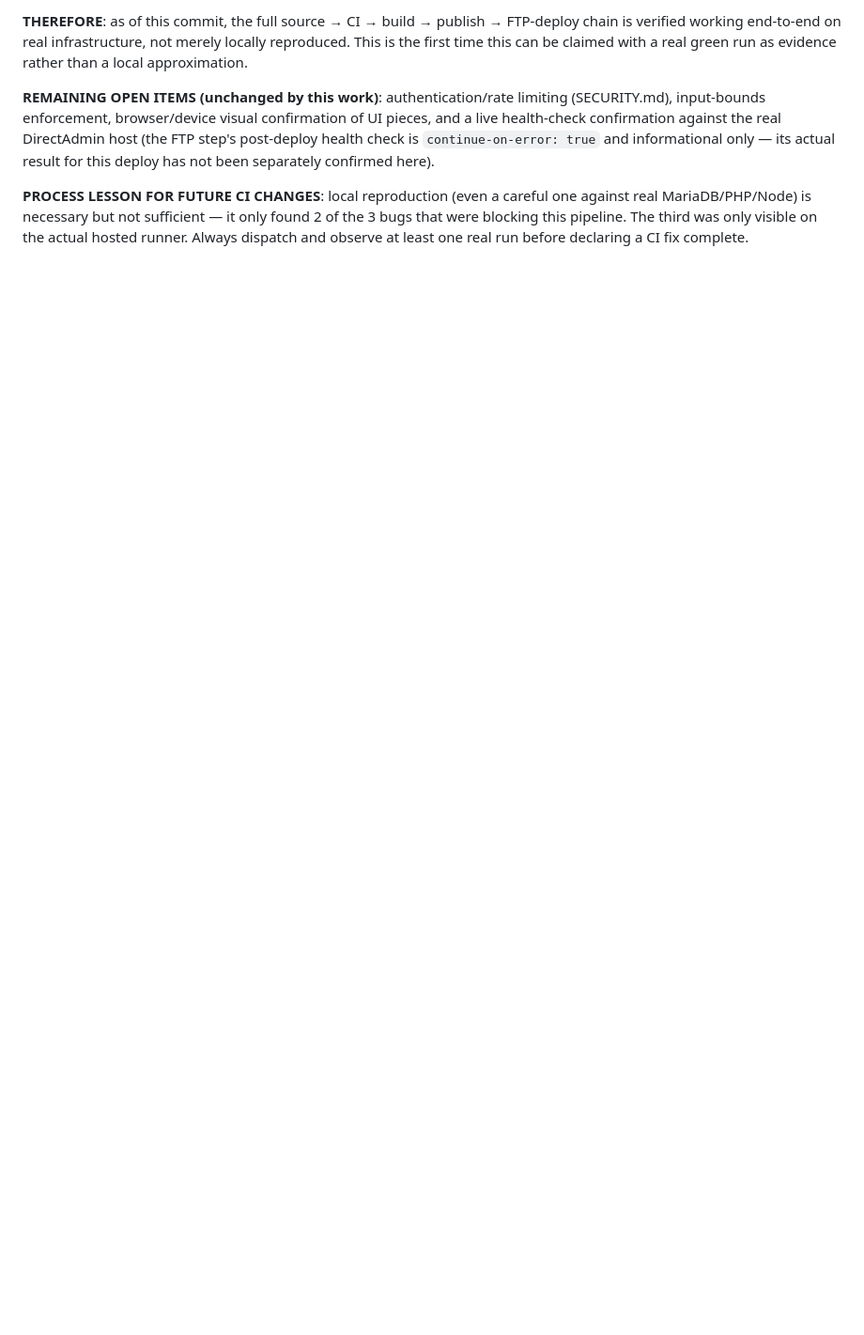
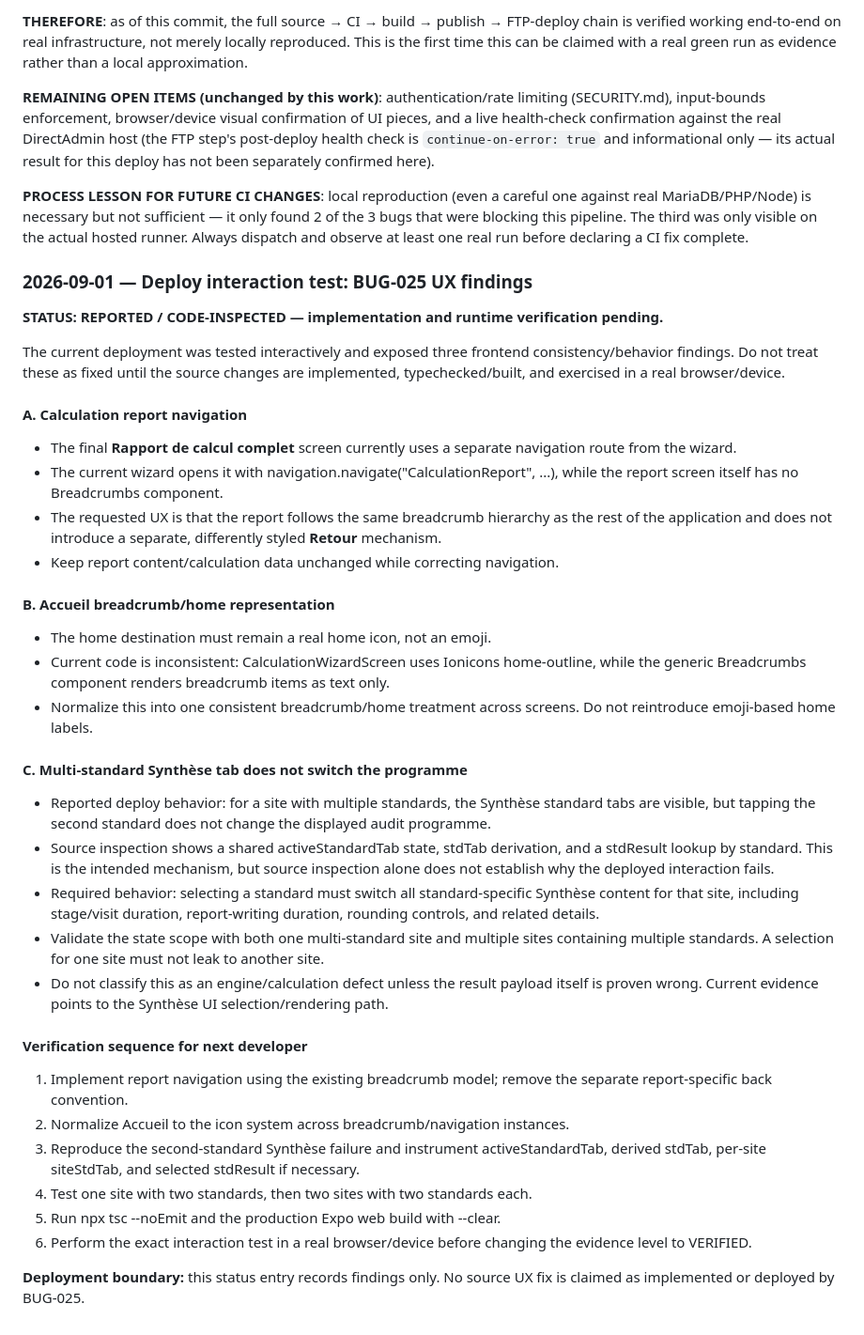
Before and after one commit to macerti/duration_calculator_backend, a Markdown page: audit-app/DEV_STATUS.md, the part around the change. Shown at 94% size. GitHub-like rendering; blank space fills up the shorter version.

Commit message:
docs: update dev status with deploy-test UX findings

```diff
--- a/audit-app/DEV_STATUS.md
+++ b/audit-app/DEV_STATUS.md
@@ -293,3 +293,38 @@ Before touching CI again, inspect the latest workflow run and its first failing
 **REMAINING OPEN ITEMS (unchanged by this work)**: authentication/rate limiting (SECURITY.md), input-bounds enforcement, browser/device visual confirmation of UI pieces, and a live health-check confirmation against the real DirectAdmin host (the FTP step's post-deploy health check is `continue-on-error: true` and informational only — its actual result for this deploy has not been separately confirmed here).
 
 **PROCESS LESSON FOR FUTURE CI CHANGES**: local reproduction (even a careful one against real MariaDB/PHP/Node) is necessary but not sufficient — it only found 2 of the 3 bugs that were blocking this pipeline. The third was only visible on the actual hosted runner. Always dispatch and observe at least one real run before declaring a CI fix complete.
+
+
+### 2026-09-01 — Deploy interaction test: BUG-025 UX findings
+
+**STATUS: REPORTED / CODE-INSPECTED — implementation and runtime verification pending.**
+
+The current deployment was tested interactively and exposed three frontend consistency/behavior findings. Do not treat these as fixed until the source changes are implemented, typechecked/built, and exercised in a real browser/device.
+
+#### A. Calculation report navigation
+- The final **Rapport de calcul complet** screen currently uses a separate navigation route from the wizard.
+- The current wizard opens it with navigation.navigate("CalculationReport", ...), while the report screen itself has no Breadcrumbs component.
+- The requested UX is that the report follows the same breadcrumb hierarchy as the rest of the application and does not introduce a separate, differently styled **Retour** mechanism.
+- Keep report content/calculation data unchanged while correcting navigation.
+
+#### B. Accueil breadcrumb/home representation
+- The home destination must remain a real home icon, not an emoji.
+- Current code is inconsistent: CalculationWizardScreen uses Ionicons home-outline, while the generic Breadcrumbs component renders breadcrumb items as text only.
+- Normalize this into one consistent breadcrumb/home treatment across screens. Do not reintroduce emoji-based home labels.
+
+#### C. Multi-standard Synthèse tab does not switch the programme
+- Reported deploy behavior: for a site with multiple standards, the Synthèse standard tabs are visible, but tapping the second standard does not change the displayed audit programme.
+- Source inspection shows a shared activeStandardTab state, stdTab derivation, and a stdResult lookup by standard. This is the intended mechanism, but source inspection alone does not establish why the deployed interaction fails.
+- Required behavior: selecting a standard must switch all standard-specific Synthèse content for that site, including stage/visit duration, report-writing duration, rounding controls, and related details.
+- Validate the state scope with both one multi-standard site and multiple sites containing multiple standards. A selection for one site must not leak to another site.
+- Do not classify this as an engine/calculation defect unless the result payload itself is proven wrong. Current evidence points to the Synthèse UI selection/rendering path.
+
+#### Verification sequence for next developer
+1. Implement report navigation using the existing breadcrumb model; remove the separate report-specific back convention.
+2. Normalize Accueil to the icon system across breadcrumb/navigation instances.
+3. Reproduce the second-standard Synthèse failure and instrument activeStandardTab, derived stdTab, per-site siteStdTab, and selected stdResult if necessary.
+4. Test one site with two standards, then two sites with two standards each.
+5. Run npx tsc --noEmit and the production Expo web build with --clear.
+6. Perform the exact interaction test in a real browser/device before changing the evidence level to VERIFIED.
+
+**Deployment boundary:** this status entry records findings only. No source UX fix is claimed as implemented or deployed by BUG-025.
```
